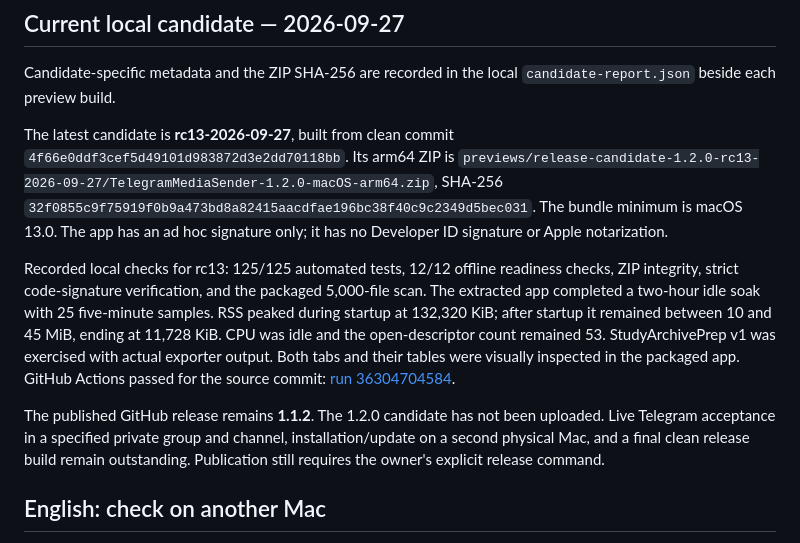
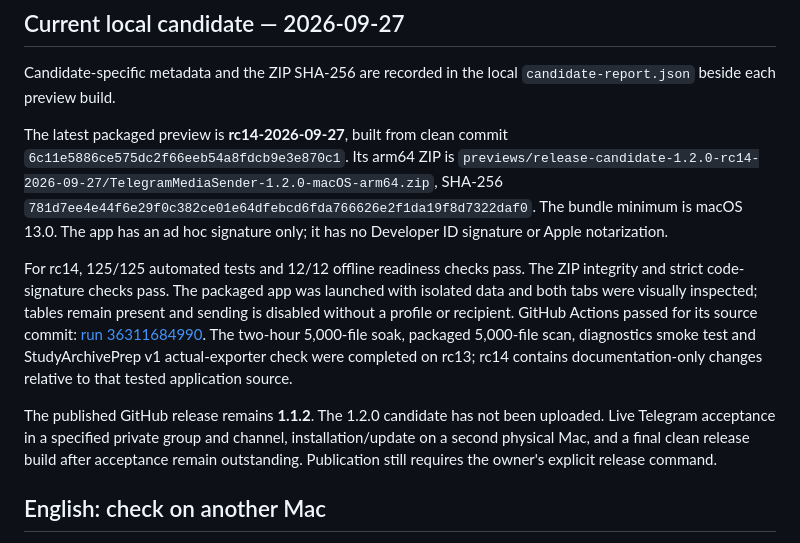
Before and after one commit to popovantondev/TelegramMediaSender, a Markdown page: docs/release-check.md, the part around the change. Rendered like a GitHub page.

```diff
--- a/docs/release-check.md
+++ b/docs/release-check.md
@@ -16,11 +16,11 @@ This is a local startup check. Installation on another Mac, browser quarantine/G
 
 Candidate-specific metadata and the ZIP SHA-256 are recorded in the local `candidate-report.json` beside each preview build.
 
-The latest candidate is **rc13-2026-09-27**, built from clean commit `4f66e0ddf3cef5d49101d983872d3e2dd70118bb`. Its arm64 ZIP is `previews/release-candidate-1.2.0-rc13-2026-09-27/TelegramMediaSender-1.2.0-macOS-arm64.zip`, SHA-256 `32f0855c9f75919f0b9a473bd8a82415aacdfae196bc38f40c9c2349d5bec031`. The bundle minimum is macOS 13.0. The app has an ad hoc signature only; it has no Developer ID signature or Apple notarization.
+The latest packaged preview is **rc14-2026-09-27**, built from clean commit `6c11e5886ce575dc2f66eeb54a8fdcb9e3e870c1`. Its arm64 ZIP is `previews/release-candidate-1.2.0-rc14-2026-09-27/TelegramMediaSender-1.2.0-macOS-arm64.zip`, SHA-256 `781d7ee4e44f6e29f0c382ce01e64dfebcd6fda766626e2f1da19f8d7322daf0`. The bundle minimum is macOS 13.0. The app has an ad hoc signature only; it has no Developer ID signature or Apple notarization.
 
-Recorded local checks for rc13: 125/125 automated tests, 12/12 offline readiness checks, ZIP integrity, strict code-signature verification, and the packaged 5,000-file scan. The extracted app completed a two-hour idle soak with 25 five-minute samples. RSS peaked during startup at 132,320 KiB; after startup it remained between 10 and 45 MiB, ending at 11,728 KiB. CPU was idle and the open-descriptor count remained 53. StudyArchivePrep v1 was exercised with actual exporter output. Both tabs and their tables were visually inspected in the packaged app. GitHub Actions passed for the source commit: [run 36304704584](https://github.com/popovantondev/TelegramMediaSender/actions/runs/36304704584).
+For rc14, 125/125 automated tests and 12/12 offline readiness checks pass. The ZIP integrity and strict code-signature checks pass. The packaged app was launched with isolated data and both tabs were visually inspected; tables remain present and sending is disabled without a profile or recipient. GitHub Actions passed for its source commit: [run 36311684990](https://github.com/popovantondev/TelegramMediaSender/actions/runs/36311684990). The two-hour 5,000-file soak, packaged 5,000-file scan, diagnostics smoke test and StudyArchivePrep v1 actual-exporter check were completed on rc13; rc14 contains documentation-only changes relative to that tested application source.
 
-The published GitHub release remains **1.1.2**. The 1.2.0 candidate has not been uploaded. Live Telegram acceptance in a specified private group and channel, installation/update on a second physical Mac, and a final clean release build remain outstanding. Publication still requires the owner's explicit release command.
+The published GitHub release remains **1.1.2**. The 1.2.0 candidate has not been uploaded. Live Telegram acceptance in a specified private group and channel, installation/update on a second physical Mac, and a final clean release build after acceptance remain outstanding. Publication still requires the owner's explicit release command.
 
 ## English: check on another Mac
 
```
Also changed, not shown: README.md (+1 -1 lines), docs/ru/functional-audit-2026-09-27.md (+2 -0 lines).
